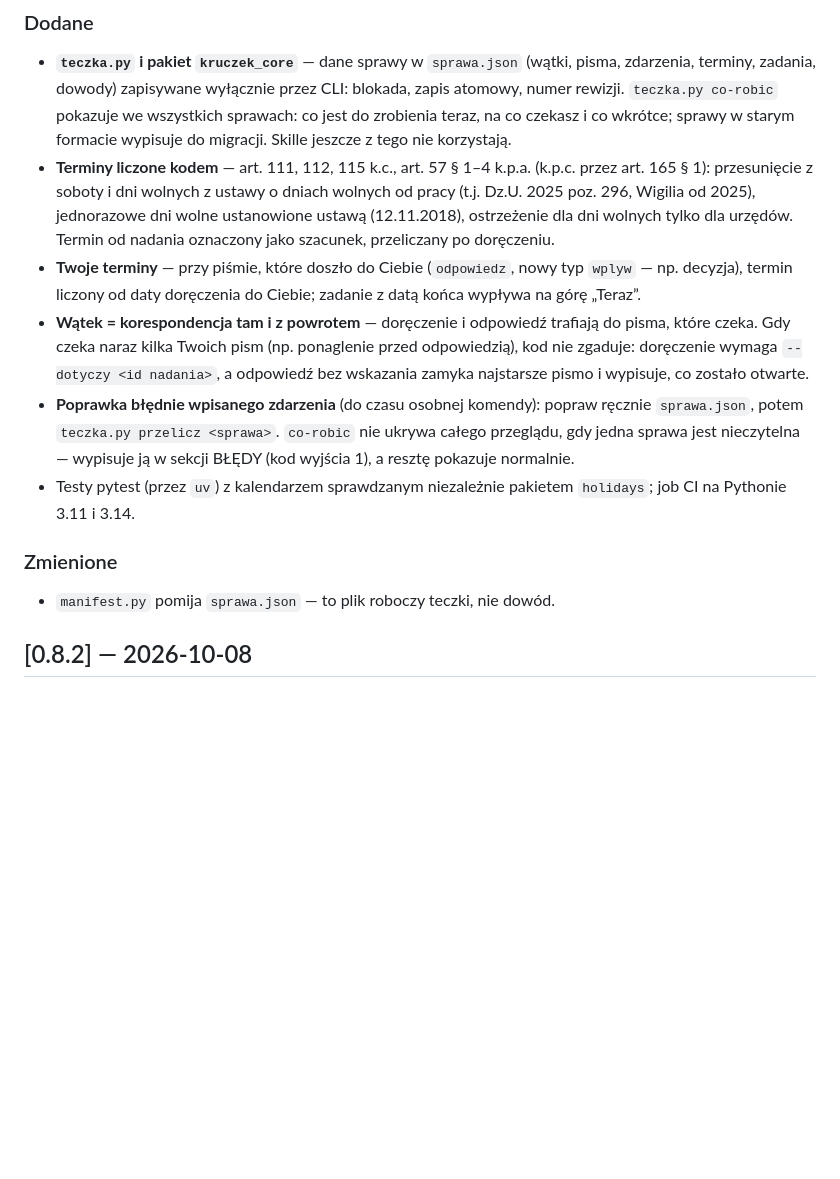
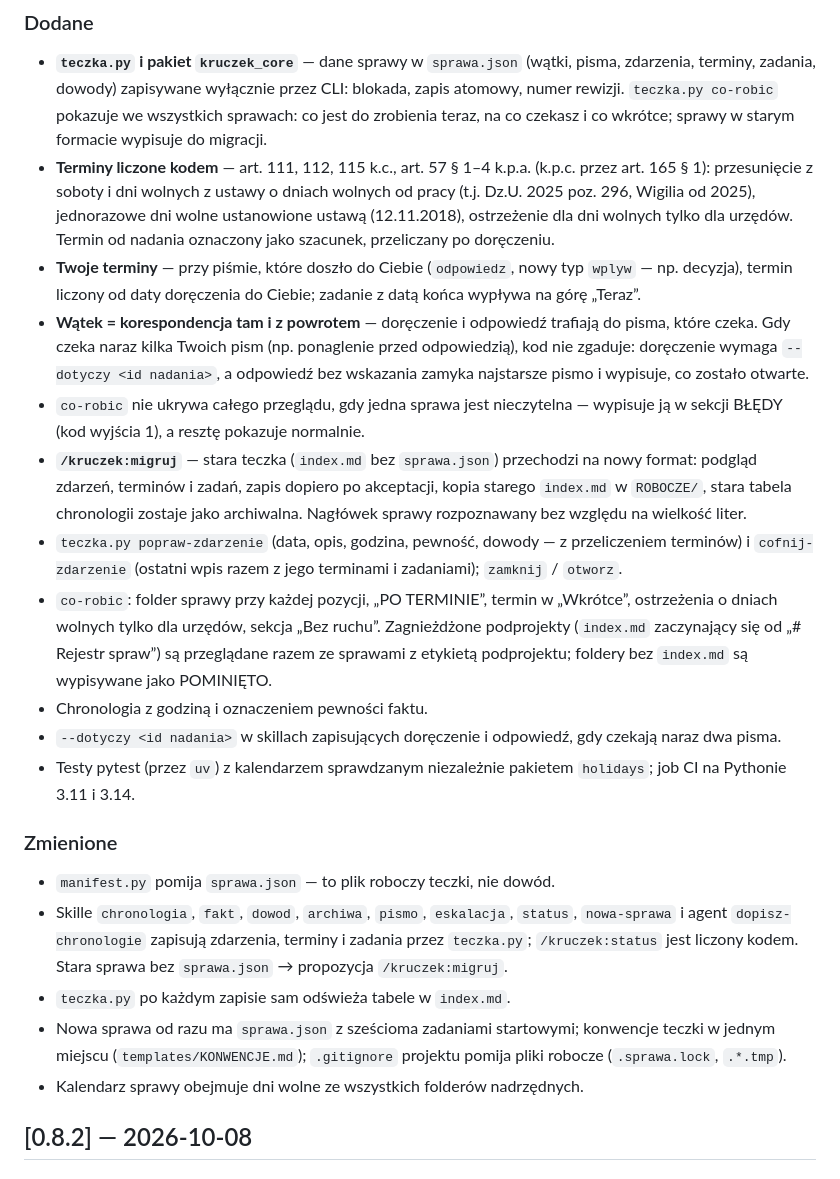
Before and after one commit to matee911/kruczek, a Markdown page: CHANGELOG.md, the part around one of its changes. Rendered like a GitHub page; blank space fills up the shorter version.

Commit message:
chore: wydanie 0.9.0 — migracja spraw i skille na teczka.py

```diff
--- a/CHANGELOG.md
+++ b/CHANGELOG.md
@@ -11,7 +11,7 @@ wersjonowanie wg [SemVer](https://semver.org/lang/pl/).
 - **`teczka.py` i pakiet `kruczek_core`** — dane sprawy w `sprawa.json` (wątki, pisma, zdarzenia,
   terminy, zadania, dowody) zapisywane wyłącznie przez CLI: blokada, zapis atomowy, numer rewizji.
   `teczka.py co-robic` pokazuje we wszystkich sprawach: co jest do zrobienia teraz, na co czekasz
-  i co wkrótce; sprawy w starym formacie wypisuje do migracji. Skille jeszcze z tego nie korzystają.
+  i co wkrótce; sprawy w starym formacie wypisuje do migracji.
 - **Terminy liczone kodem** — art. 111, 112, 115 k.c., art. 57 § 1–4 k.p.a. (k.p.c. przez art. 165 § 1):
   przesunięcie z soboty i dni wolnych z ustawy o dniach wolnych od pracy (t.j. Dz.U. 2025 poz. 296,
   Wigilia od 2025), jednorazowe dni wolne ustanowione ustawą (12.11.2018), ostrzeżenie dla dni
@@ -22,14 +22,33 @@ wersjonowanie wg [SemVer](https://semver.org/lang/pl/).
   czeka. Gdy czeka naraz kilka Twoich pism (np. ponaglenie przed odpowiedzią), kod nie zgaduje:
   doręczenie wymaga `--dotyczy <id nadania>`, a odpowiedź bez wskazania zamyka najstarsze pismo
   i wypisuje, co zostało otwarte.
-- **Poprawka błędnie wpisanego zdarzenia** (do czasu osobnej komendy): popraw ręcznie `sprawa.json`,
-  potem `teczka.py przelicz <sprawa>`. `co-robic` nie ukrywa całego przeglądu, gdy jedna sprawa
-  jest nieczytelna — wypisuje ją w sekcji BŁĘDY (kod wyjścia 1), a resztę pokazuje normalnie.
+- `co-robic` nie ukrywa całego przeglądu, gdy jedna sprawa jest nieczytelna — wypisuje ją w sekcji
+  BŁĘDY (kod wyjścia 1), a resztę pokazuje normalnie.
+- **`/kruczek:migruj`** — stara teczka (`index.md` bez `sprawa.json`) przechodzi na nowy format:
+  podgląd zdarzeń, terminów i zadań, zapis dopiero po akceptacji, kopia starego `index.md` w
+  `ROBOCZE/`, stara tabela chronologii zostaje jako archiwalna. Nagłówek sprawy rozpoznawany bez
+  względu na wielkość liter.
+- `teczka.py popraw-zdarzenie` (data, opis, godzina, pewność, dowody — z przeliczeniem terminów)
+  i `cofnij-zdarzenie` (ostatni wpis razem z jego terminami i zadaniami); `zamknij` / `otworz`.
+- `co-robic`: folder sprawy przy każdej pozycji, „PO TERMINIE”, termin w „Wkrótce”, ostrzeżenia
+  o dniach wolnych tylko dla urzędów, sekcja „Bez ruchu”. Zagnieżdżone podprojekty
+  (`index.md` zaczynający się od „# Rejestr spraw”) są przeglądane razem ze sprawami z etykietą
+  podprojektu; foldery bez `index.md` są wypisywane jako POMINIĘTO.
+- Chronologia z godziną i oznaczeniem pewności faktu.
+- `--dotyczy <id nadania>` w skillach zapisujących doręczenie i odpowiedź, gdy czekają naraz dwa pisma.
 - Testy pytest (przez `uv`) z kalendarzem sprawdzanym niezależnie pakietem `holidays`; job CI na
   Pythonie 3.11 i 3.14.
 
 ### Zmienione
 - `manifest.py` pomija `sprawa.json` — to plik roboczy teczki, nie dowód.
+- Skille `chronologia`, `fakt`, `dowod`, `archiwa`, `pismo`, `eskalacja`, `status`, `nowa-sprawa`
+  i agent `dopisz-chronologie` zapisują zdarzenia, terminy i zadania przez `teczka.py`;
+  `/kruczek:status` jest liczony kodem. Stara sprawa bez `sprawa.json` → propozycja `/kruczek:migruj`.
+- `teczka.py` po każdym zapisie sam odświeża tabele w `index.md`.
+- Nowa sprawa od razu ma `sprawa.json` z sześcioma zadaniami startowymi; konwencje teczki w jednym
+  miejscu (`templates/KONWENCJE.md`); `.gitignore` projektu pomija pliki robocze
+  (`.sprawa.lock`, `.*.tmp`).
+- Kalendarz sprawy obejmuje dni wolne ze wszystkich folderów nadrzędnych.
 
 ## [0.8.2] — 2026-10-08
 
```
Also changed, not shown: other parts of CHANGELOG.md (+1 -1 lines).
